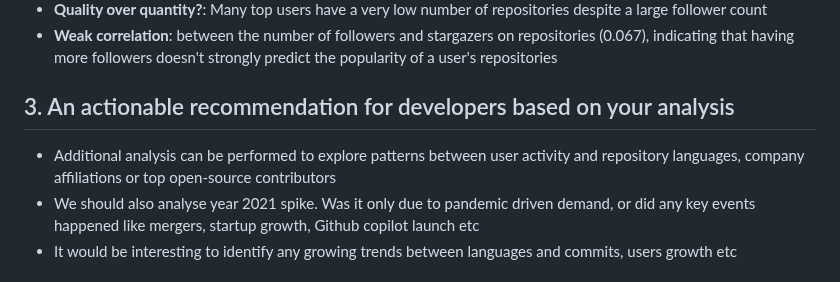
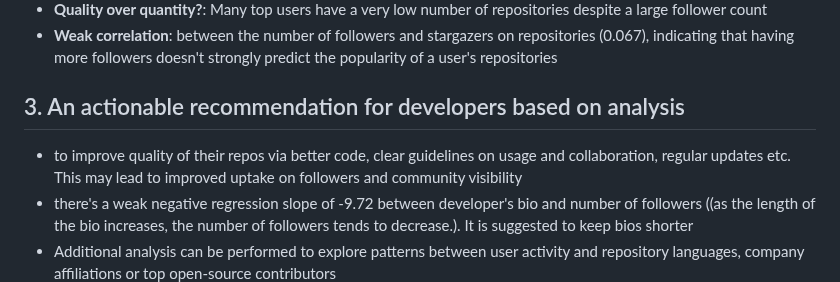
Before and after one commit to sidg75/tds-project1, a Markdown page: README.md, the part around the change. GitHub-like rendering.

```diff
--- a/README.md
+++ b/README.md
@@ -14,10 +14,10 @@ Colab(python) script was created to perform 3 major steps -
 - **Quality over quantity?**: Many top users have a very low number of repositories despite a large follower count
 - **Weak correlation**: between the number of followers and stargazers on repositories (0.067), indicating that having more followers doesn't strongly predict the popularity of a user's repositories
 
-## 3. An actionable recommendation for developers based on your analysis
+## 3. An actionable recommendation for developers based on analysis
+- to improve quality of their repos via better code, clear guidelines on usage and collaboration, regular updates etc. This may lead to improved uptake on followers and community visibility
+- there's a weak negative regression slope of -9.72 between developer's bio and number of followers ((as the length of the bio increases, the number of followers tends to decrease.). It is suggested to keep bios shorter
 - Additional analysis can be performed to explore patterns between user activity and repository languages, company affiliations or top open-source contributors
-- We should also analyse year 2021 spike. Was it only due to pandemic driven demand, or did any key events happened like mergers, startup growth, Github copilot launch etc
-- It would be interesting to identify any growing trends between languages and commits, users growth etc
 ![alt text](https://github.com/sidg75/tds-project1/blob/main/users_trend_by_years.png)
 
 ## Extra optional read (for reference only)
```
